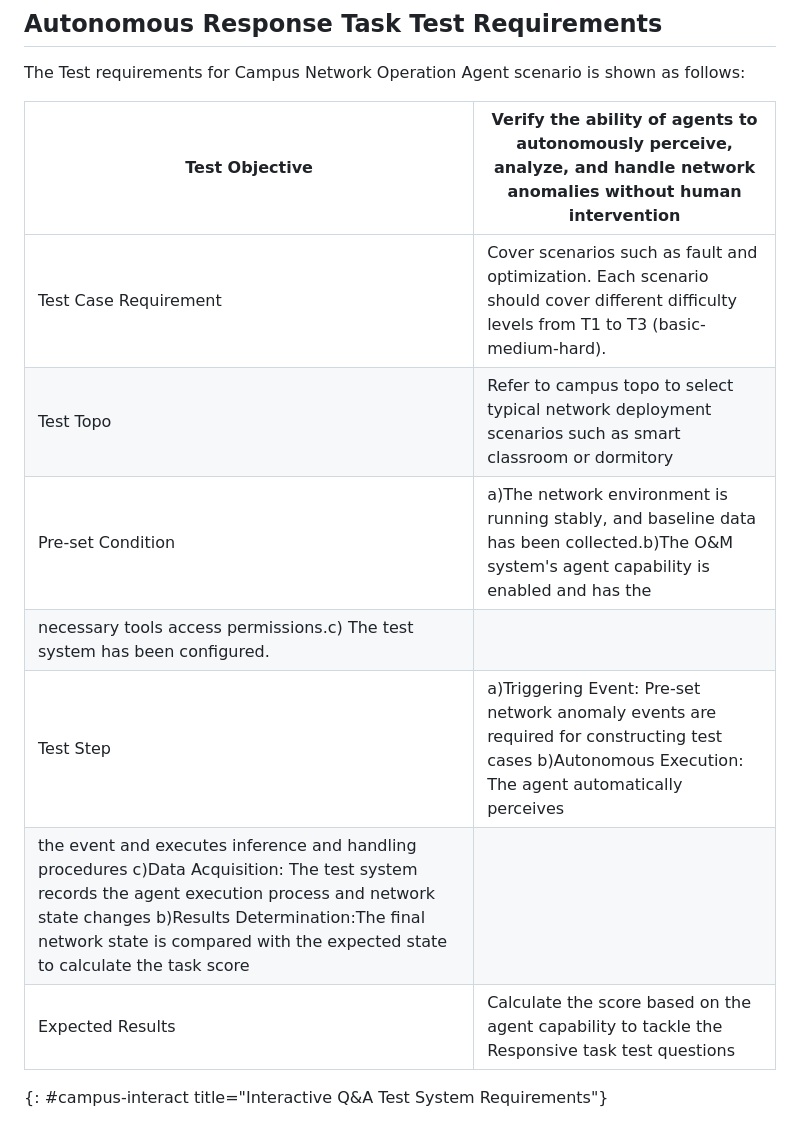
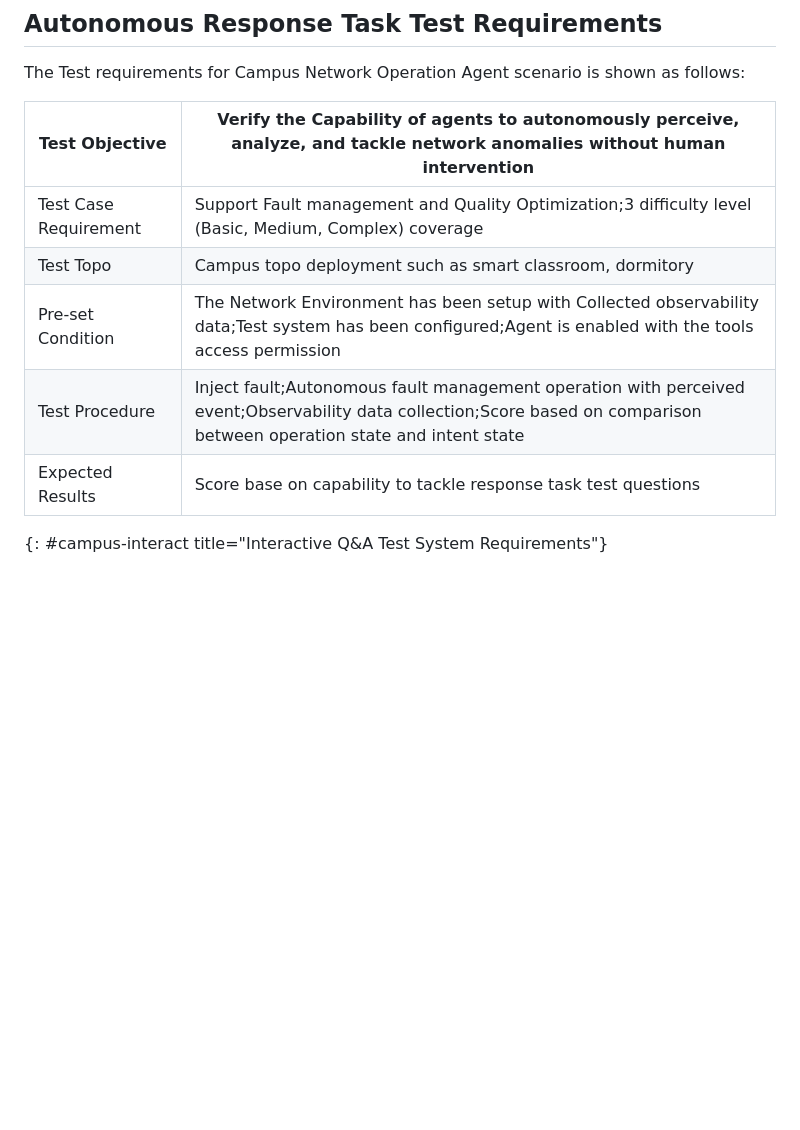
Before and after one commit to billwuqin/Agent-Benchmarking, a Markdown page: draft-contreras-bmwg-ai-agent-benchmarking.md, the part around the change. Rendered like a GitHub page; blank space fills up the shorter version.

```diff
--- a/draft-contreras-bmwg-ai-agent-benchmarking.md
+++ b/draft-contreras-bmwg-ai-agent-benchmarking.md
@@ -422,15 +422,13 @@ The Test requirements for Campus Network Operation Agent scenario is shown as fo
 
 The Test requirements for Campus Network Operation Agent scenario is shown as follows:
 
-| Test Objective | Verify the ability of agents to autonomously perceive, analyze, and handle network anomalies without human intervention|
+| Test Objective | Verify the Capability of agents to autonomously perceive, analyze, and tackle network anomalies without human intervention|
 |---|---|
-|Test Case Requirement|Cover scenarios such as fault and optimization. Each scenario should cover different difficulty levels from T1 to T3 (basic-medium-hard).|
-|Test Topo|Refer to campus topo to select typical network deployment scenarios such as smart classroom or dormitory|
-|Pre-set Condition|a)The network environment is running stably, and baseline data has been collected.b)The O&M system's agent capability is enabled and has the
-necessary tools access permissions.c) The test system has been configured.|
-|Test Step|a)Triggering Event: Pre-set network anomaly events are required for constructing test cases b)Autonomous Execution: The agent automatically perceives
-the event and executes inference and handling procedures c)Data Acquisition: The test system records the agent execution process and network state changes b)Results Determination:The final network state is compared with the expected state to calculate the task score|
-|Expected Results|Calculate the score based on the agent capability to tackle the Responsive task test questions|
+|Test Case Requirement|Support Fault management and Quality Optimization;3 difficulty level (Basic, Medium, Complex) coverage|
+|Test Topo|Campus topo deployment such as smart classroom, dormitory|
+|Pre-set Condition|The Network Environment has been setup with Collected observability data;Test system has been configured;Agent is enabled with the tools access permission|
+|Test Procedure|Inject fault;Autonomous fault management operation with perceived event;Observability data collection;Score based on comparison  between operation state and intent state|
+|Expected Results|Score base on capability to tackle response task test questions|
 {: #campus-interact title="Interactive Q&A Test System Requirements"}
 
 # Data Center Network Operation Agent Test Requirements
```
